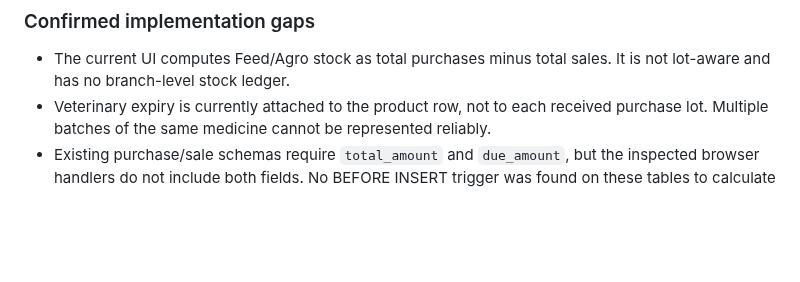
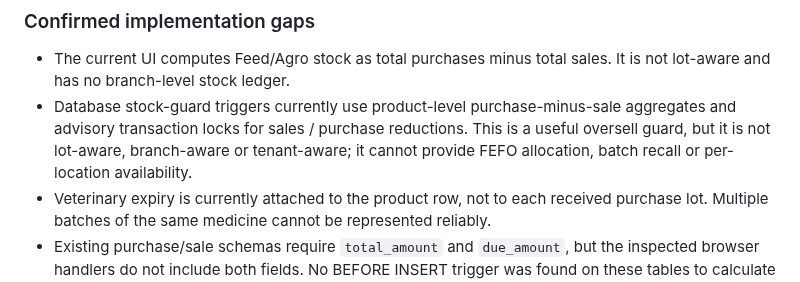
Before and after one commit to jui603295-sudo/muhaimin-dairy, a Markdown page: docs/FEED_AGRO_VETERINARY_ARCHITECTURE_V1.md, the part around the change. Drawn GitHub-style; blank space fills up the shorter version.

Commit message:
docs: record current product-level stock guard limits

```diff
--- a/docs/FEED_AGRO_VETERINARY_ARCHITECTURE_V1.md
+++ b/docs/FEED_AGRO_VETERINARY_ARCHITECTURE_V1.md
@@ -46,6 +46,7 @@ Counts are a point-in-time audit, not a permanent guarantee.
 ### Confirmed implementation gaps
 
 - The current UI computes Feed/Agro stock as total purchases minus total sales. It is not lot-aware and has no branch-level stock ledger.
+- Database stock-guard triggers currently use product-level purchase-minus-sale aggregates and advisory transaction locks for sales / purchase reductions. This is a useful oversell guard, but it is not lot-aware, branch-aware or tenant-aware; it cannot provide FEFO allocation, batch recall or per-location availability.
 - Veterinary expiry is currently attached to the product row, not to each received purchase lot. Multiple batches of the same medicine cannot be represented reliably.
 - Existing purchase/sale schemas require `total_amount` and `due_amount`, but the inspected browser handlers do not include both fields. No BEFORE INSERT trigger was found on these tables to calculate them. The forms therefore have a schema/handler contract mismatch.
 - The current schema inspection did not find `purchase_time` / `sale_time` columns on these transaction tables, while the browser handlers submit time fields. The shared insert helper deliberately rejects a save when a submitted time column is missing; it does not silently discard the time.
```
